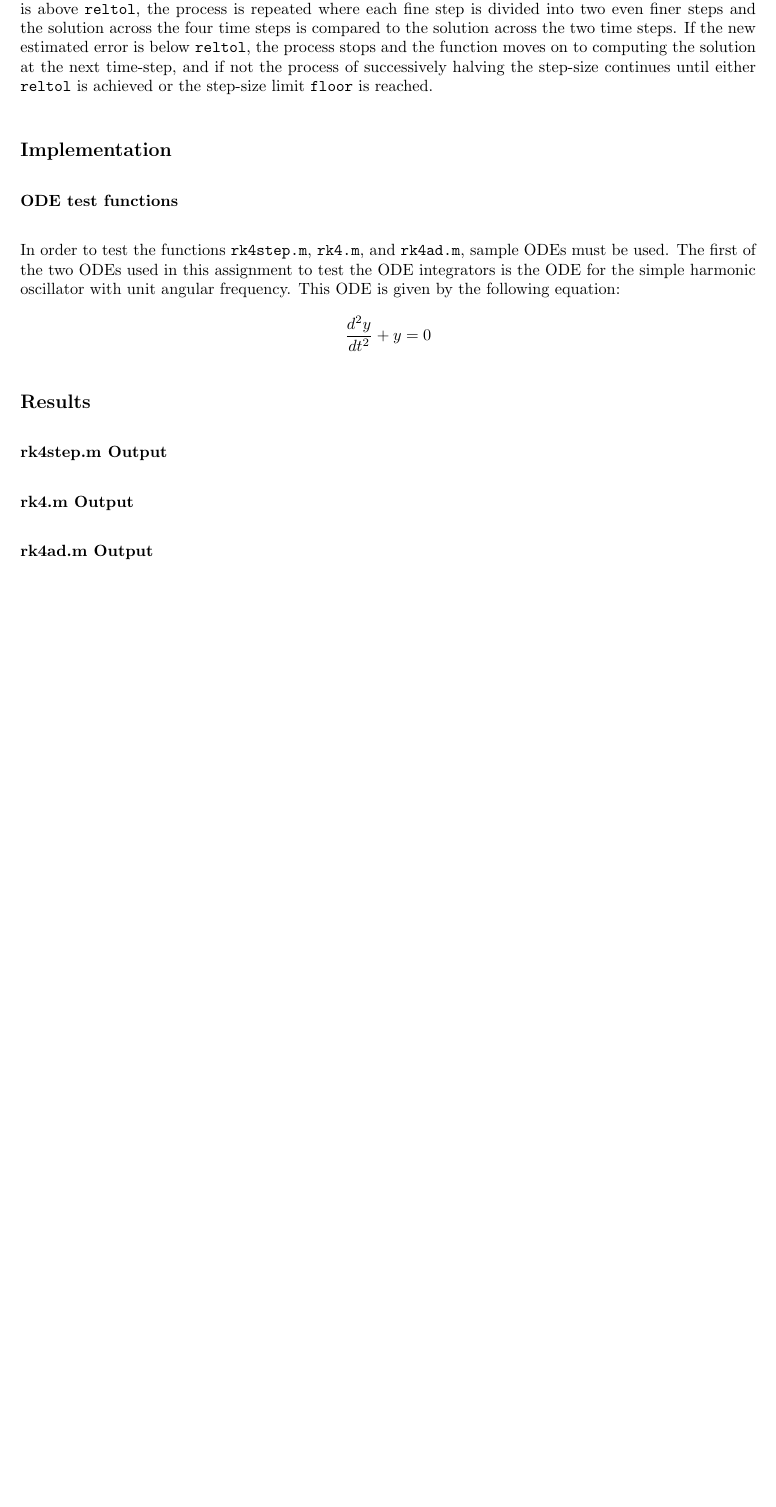
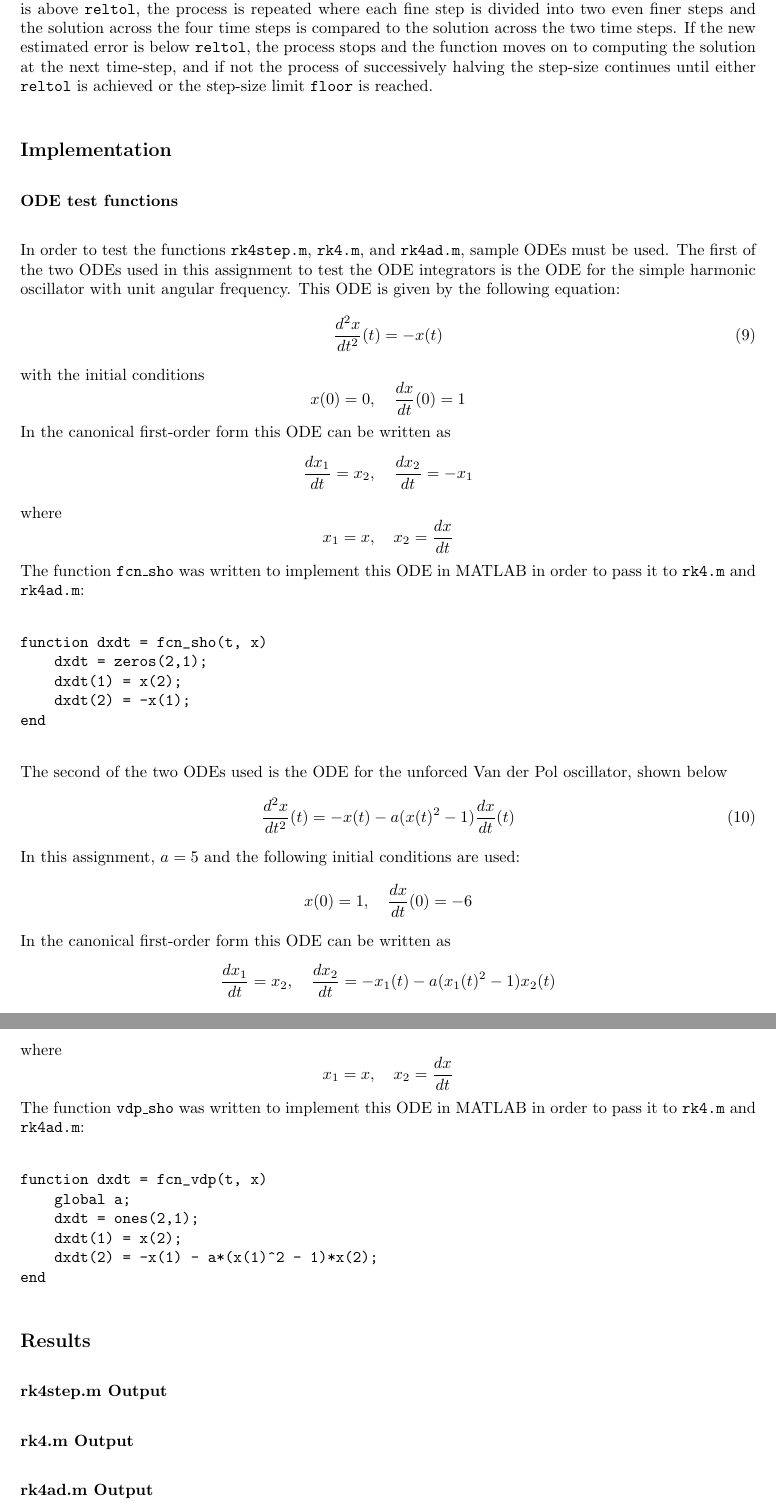
Before and after one commit to gavin-pringle/PHYS410_Homework2, a LaTeX document (writeup/writeup.tex): part of page 3 of 16 before the commit and two parts of pages 3 and 4 of 17 after it, the two joined at a grey line, cut so that both start at the same text, the shorter picture padded with empty space. The pictures show the PDF file writeup/writeup.pdf that the author committed with the source.

Commit message:
Completed implementation

```diff
--- a/writeup/writeup.tex
+++ b/writeup/writeup.tex
@@ -184,9 +184,45 @@ is reached.
 In order to test the functions \code{rk4step.m}, \code{rk4.m}, and \code{rk4ad.m}, sample ODEs must be
 used. The first of the two ODEs used in this assignment to test the ODE integrators is the ODE for the
 simple harmonic oscillator with unit angular frequency. This ODE is given by the following equation:
-$$\frac{d^2y}{dt^2} + y = 0$$
+\begin{equation}\label{sho_ode}
+\frac{d^2x}{dt^2}(t) = -x(t)
+\end{equation}
+with the initial conditions
+$$x(0) = 0, \quad \frac{dx}{dt}(0) = 1$$
+In the canonical first-order form this ODE can be written as
+$$\frac{dx_1}{dt} = x_2, \quad \frac{dx_2}{dt} = -x_1$$
+where
+$$x_1 = x, \quad x_2 = \frac{dx}{dt}$$
+The function \code{fcn\_sho} was written to implement this ODE in MATLAB in order to pass it to
+\code{rk4.m} and \code{rk4ad.m}:
+\begin{verbatim}
+function dxdt = fcn_sho(t, x)
+    dxdt = zeros(2,1);
+    dxdt(1) = x(2);
+    dxdt(2) = -x(1);
+end
+\end{verbatim}
 
-% define ode equations (as in comment block)
+The second of the two ODEs used is the ODE for the unforced Van der Pol oscillator, shown below
+\begin{equation}\label{vdp_ode}
+\frac{d^2x}{dt^2}(t) = -x(t) - a(x(t)^2 - 1)\frac{dx}{dt}(t)
+\end{equation}
+In this assignment, $a = 5$ and the following initial conditions are used:
+$$x(0) = 1, \quad \frac{dx}{dt}(0) = -6$$
+In the canonical first-order form this ODE can be written as
+$$\frac{dx_1}{dt} = x_2, \quad \frac{dx_2}{dt} = -x_1(t) - a(x_1(t)^2 - 1)x_2(t)$$
+where
+$$x_1 = x, \quad x_2 = \frac{dx}{dt}$$
+The function \code{vdp\_sho} was written to implement this ODE in MATLAB in order to pass it to
+\code{rk4.m} and \code{rk4ad.m}:
+\begin{verbatim}
+function dxdt = fcn_vdp(t, x)
+    global a;
+    dxdt = ones(2,1);
+    dxdt(1) = x(2);
+    dxdt(2) = -x(1) - a*(x(1)^2 - 1)*x(2);
+end
+\end{verbatim}
 
 %%%%%%%%%%%%%%%%%%%%%%%%%%%%%%%%%%%%%%%%%%%%%%%%%%%%%%%%%%%%%%%%%%%%%%%%%%%%%%%%%%%%%%%%%%%%%%%%%%%%%%%
 % Results
```
Also changed, not shown: writeup/writeup.pdf, 2 other files.
